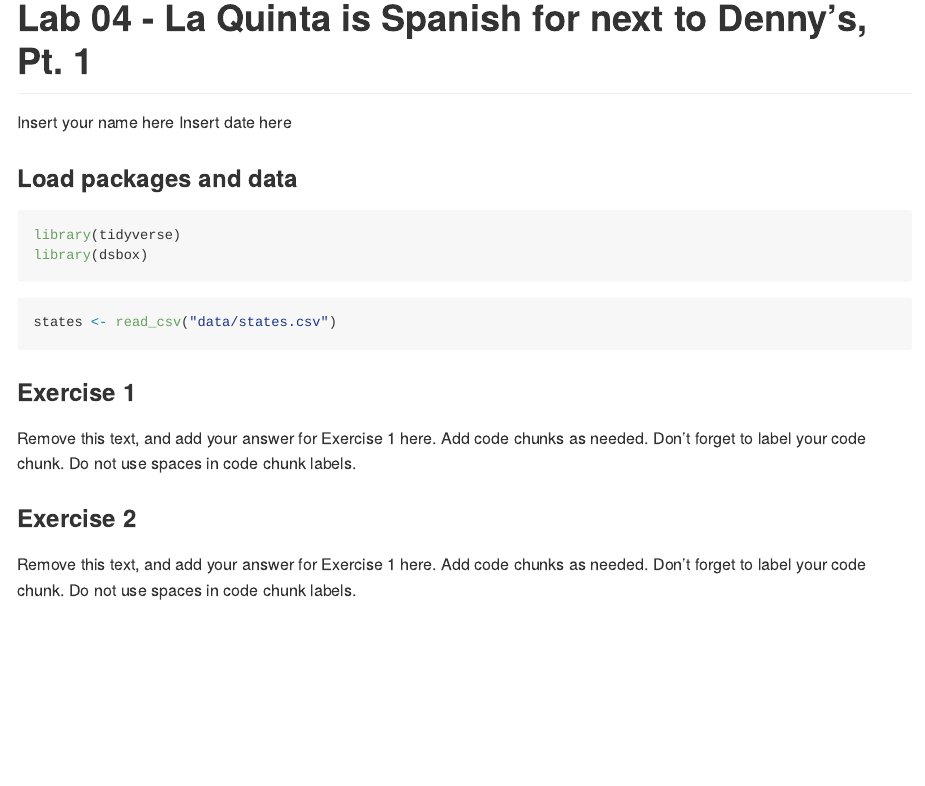
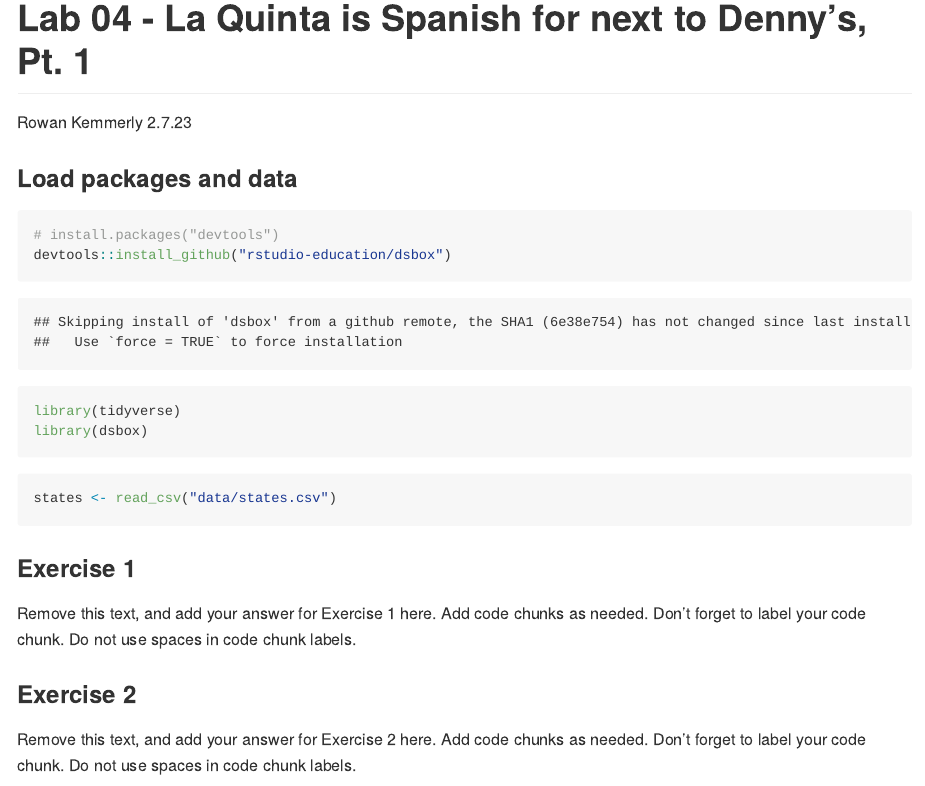
Before and after one commit to rowankemmerly/lab-04, an R Markdown document (lab-04.Rmd): the page in a window 1100 px wide, from its top. The pictures show the output file lab-04.md that the author committed with the source, drawn offline in the style of GitHub.

````diff
--- a/lab-04.Rmd
+++ b/lab-04.Rmd
@@ -1,13 +1,23 @@
 ---
 title: "Lab 04 - La Quinta is Spanish for next to Denny's, Pt. 1"
-author: "Insert your name here"
-date: "Insert date here"
+author: "Rowan Kemmerly"
+date: "2.7.23"
 output: github_document
 ---
 
 ### Load packages and data
 
+```{r}
+# install.packages("devtools")
+devtools::install_github("rstudio-education/dsbox")
+```
+
+
+
 ```{r load-packages, message = FALSE}
+
+
+
 library(tidyverse)
 library(dsbox)
 ```
````
Also changed, not shown: lab-04.md, 2 other files.
